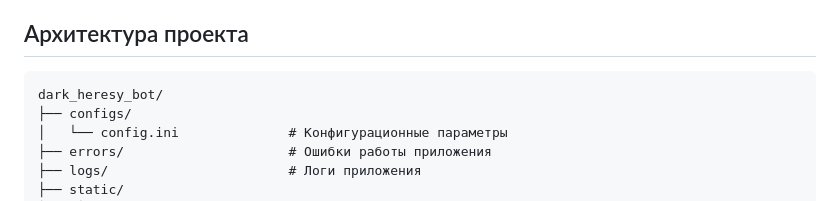
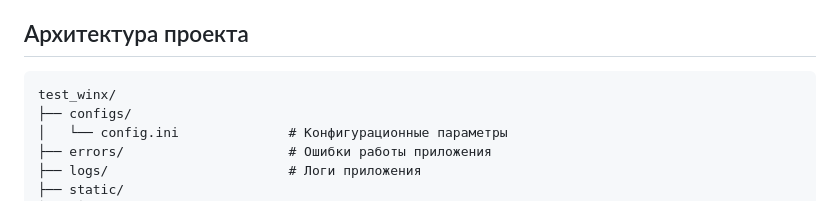
Before and after one commit to godanddoom-hue/test_winx, a Markdown page: README.md, the part around the change. GitHub-like rendering.

````diff
--- a/README.md
+++ b/README.md
@@ -16,7 +16,7 @@
 ## Архитектура проекта
 
 ```
-dark_heresy_bot/
+test_winx/
 ├── configs/
 │   └── config.ini              # Конфигурационные параметры
 ├── errors/                     # Ошибки работы приложения
````
